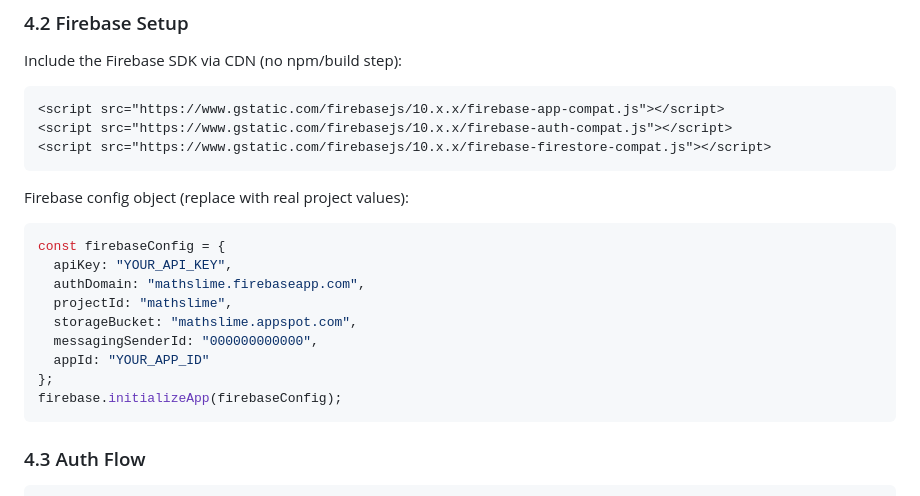
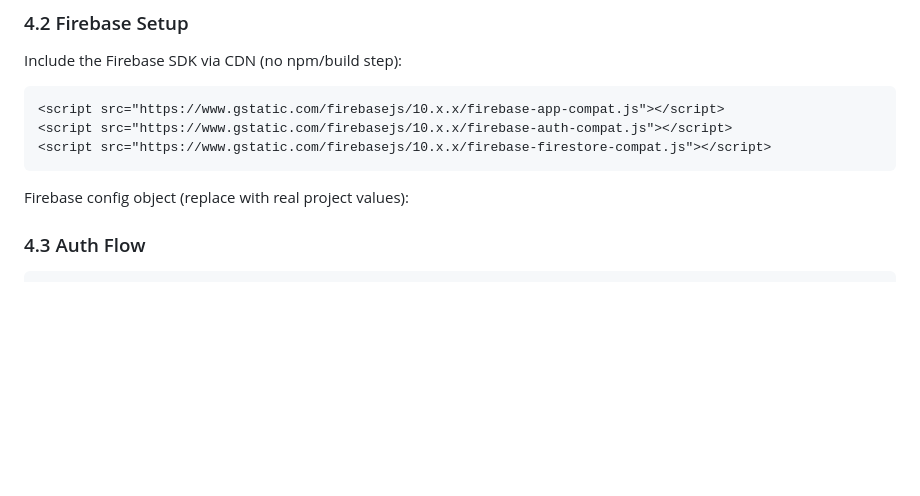
Before and after one commit to tristanth03/math_slime, a Markdown page: v0_0/instructions_h (2).md, the part around the change. Rendered like a GitHub page; blank space fills up the shorter version.

````diff
--- a/v0_0/instructions_h (2).md
+++ b/v0_0/instructions_h (2).md
@@ -97,18 +97,6 @@ Include the Firebase SDK via CDN (no npm/build step):
 ```
 
 Firebase config object (replace with real project values):
-
-```js
-const firebaseConfig = {
-  apiKey: "YOUR_API_KEY",
-  authDomain: "mathslime.firebaseapp.com",
-  projectId: "mathslime",
-  storageBucket: "mathslime.appspot.com",
-  messagingSenderId: "000000000000",
-  appId: "YOUR_APP_ID"
-};
-firebase.initializeApp(firebaseConfig);
-```
 
 ### 4.3 Auth Flow
 
````
